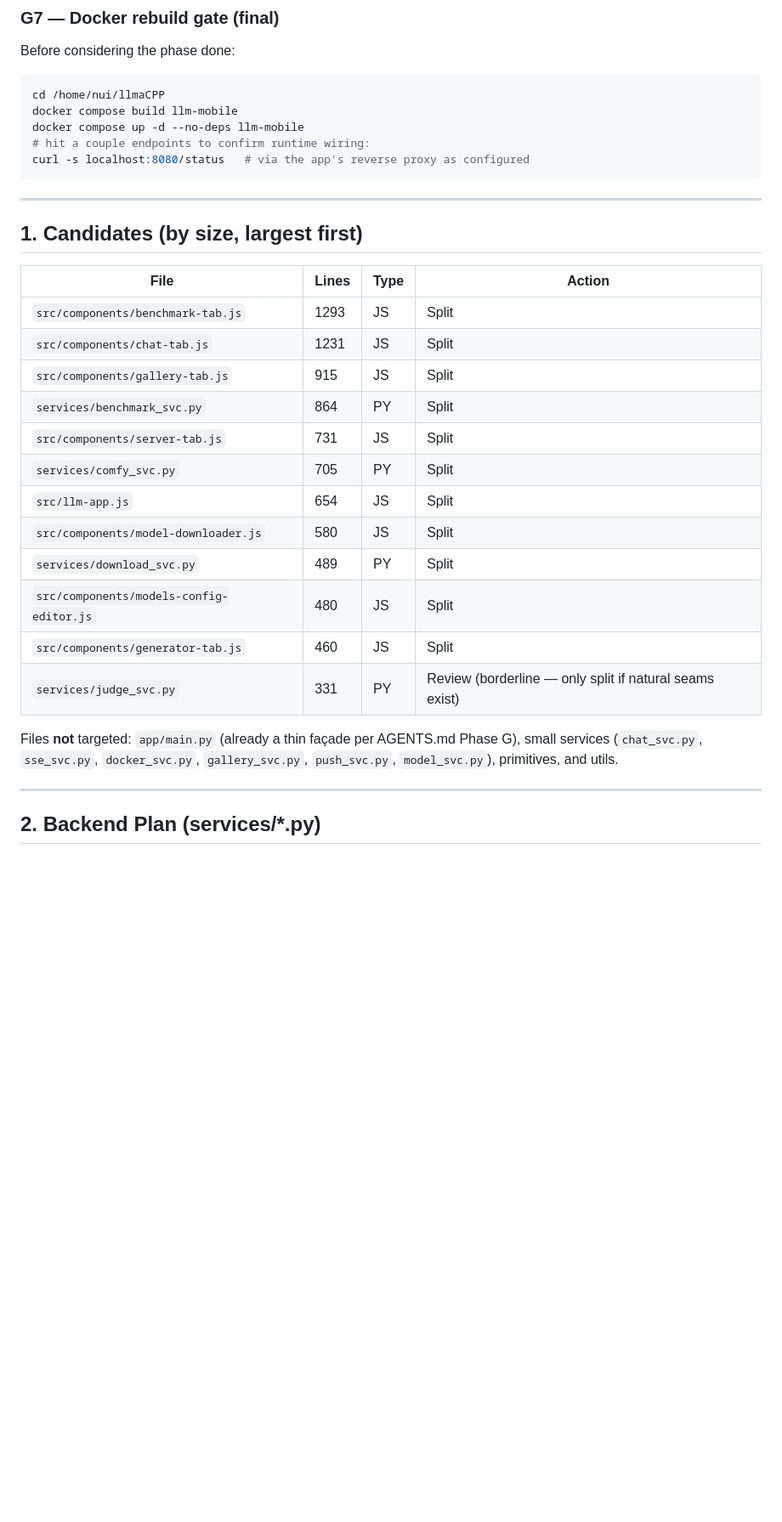
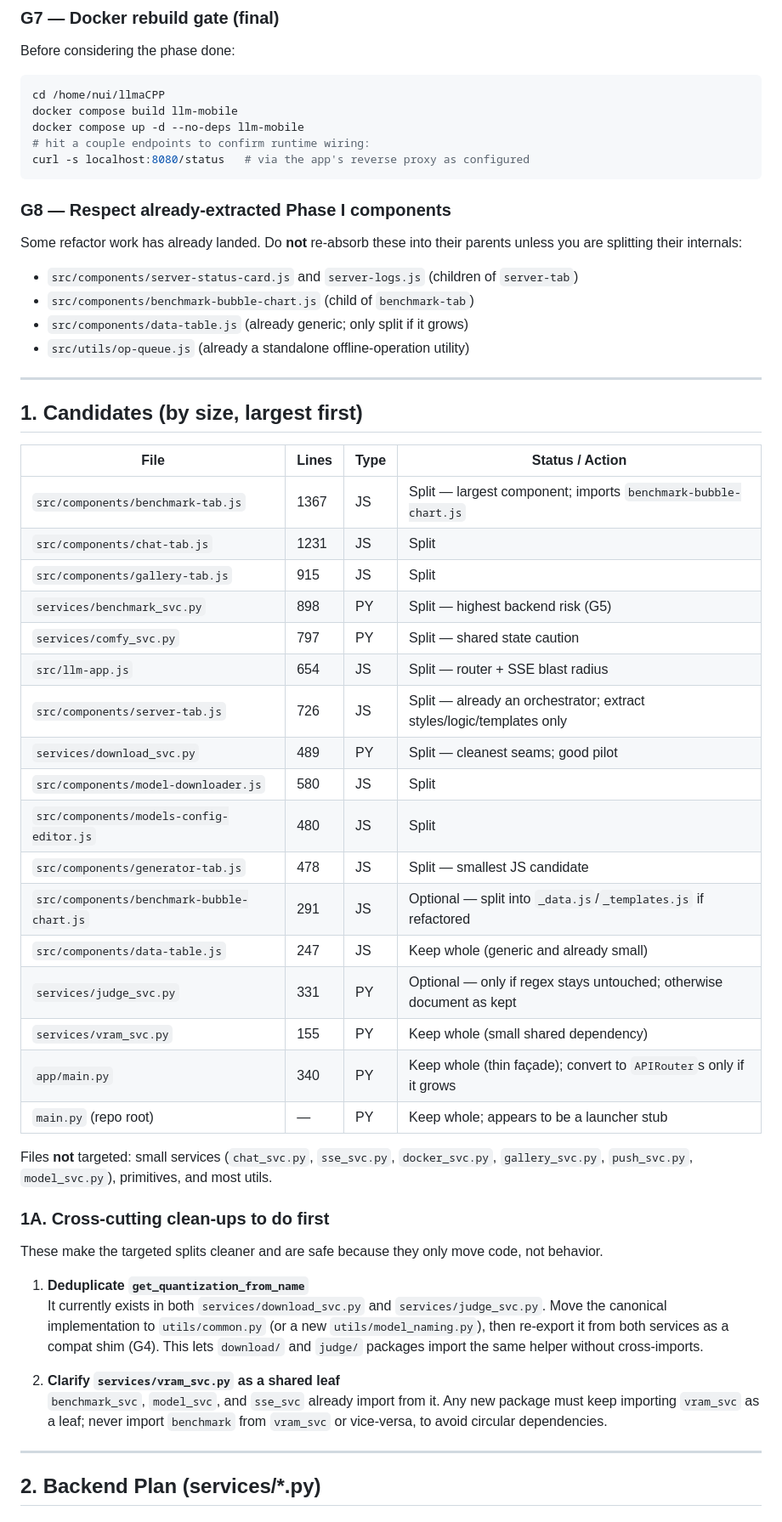
Before and after one commit to navynui/llmMobile, a Markdown page: Modular.md, the part around one of its changes. Shown at 85% size. Rendered like a GitHub page; blank space fills up the shorter version.

Commit message:
update Modularize plan

````diff
--- a/Modular.md
+++ b/Modular.md
@@ -83,28 +88,56 @@ docker compose up -d --no-deps llm-mobile
 curl -s localhost:8080/status   # via the app's reverse proxy as configured
 ```
 
+### G8 — Respect already-extracted Phase I components
+Some refactor work has already landed. Do **not** re-absorb these into their
+parents unless you are splitting their internals:
+- `src/components/server-status-card.js` and `server-logs.js` (children of `server-tab`)
+- `src/components/benchmark-bubble-chart.js` (child of `benchmark-tab`)
+- `src/components/data-table.js` (already generic; only split if it grows)
+- `src/utils/op-queue.js` (already a standalone offline-operation utility)
+
 ---
 
 ## 1. Candidates (by size, largest first)
 
-| File | Lines | Type | Action |
+| File | Lines | Type | Status / Action |
 |---|---|---|---|
-| `src/components/benchmark-tab.js` | 1293 | JS  | Split |
-| `src/components/chat-tab.js`       | 1231 | JS  | Split |
-| `src/components/gallery-tab.js`    | 915  | JS  | Split |
-| `services/benchmark_svc.py`        | 864  | PY  | Split |
-| `src/components/server-tab.js`     | 731  | JS  | Split |
-| `services/comfy_svc.py`            | 705  | PY  | Split |
-| `src/llm-app.js`                   | 654  | JS  | Split |
-| `src/components/model-downloader.js`| 580 | JS  | Split |
-| `services/download_svc.py`         | 489  | PY  | Split |
+| `src/components/benchmark-tab.js` | 1367 | JS  | Split — largest component; imports `benchmark-bubble-chart.js` |
+| `src/components/chat-tab.js`    | 1231 | JS  | Split |
+| `src/components/gallery-tab.js` | 915  | JS  | Split |
+| `services/benchmark_svc.py`     | 898  | PY  | Split — highest backend risk (G5) |
+| `services/comfy_svc.py`         | 797  | PY  | Split — shared state caution |
+| `src/llm-app.js`                | 654  | JS  | Split — router + SSE blast radius |
+| `src/components/server-tab.js`  | 726  | JS  | Split — already an orchestrator; extract styles/logic/templates only |
+| `services/download_svc.py`      | 489  | PY  | Split — cleanest seams; good pilot |
+| `src/components/model-downloader.js` | 580 | JS | Split |
 | `src/components/models-config-editor.js` | 480 | JS | Split |
-| `src/components/generator-tab.js`  | 460  | JS  | Split |
-| `services/judge_svc.py`            | 331  | PY  | Review (borderline — only split if natural seams exist) |
+| `src/components/generator-tab.js` | 478 | JS  | Split — smallest JS candidate |
+| `src/components/benchmark-bubble-chart.js` | 291 | JS | Optional — split into `_data.js`/`_templates.js` if refactored |
+| `src/components/data-table.js`  | 247  | JS  | Keep whole (generic and already small) |
+| `services/judge_svc.py`         | 331  | PY  | Optional — only if regex stays untouched; otherwise document as kept |
+| `services/vram_svc.py`          | 155  | PY  | Keep whole (small shared dependency) |
+| `app/main.py`                   | 340  | PY  | Keep whole (thin façade); convert to `APIRouter`s only if it grows |
+| `main.py` (repo root)           | —    | PY  | Keep whole; appears to be a launcher stub |
 
-Files **not** targeted: `app/main.py` (already a thin façade per AGENTS.md Phase G),
-small services (`chat_svc.py`, `sse_svc.py`, `docker_svc.py`, `gallery_svc.py`,
-`push_svc.py`, `model_svc.py`), primitives, and utils.
+Files **not** targeted: small services (`chat_svc.py`, `sse_svc.py`, `docker_svc.py`,
+`gallery_svc.py`, `push_svc.py`, `model_svc.py`), primitives, and most utils.
+
+### 1A. Cross-cutting clean-ups to do first
+These make the targeted splits cleaner and are safe because they only move code,
+not behavior.
+
+1. **Deduplicate `get_quantization_from_name`**
+   It currently exists in both `services/download_svc.py` and `services/judge_svc.py`.
+   Move the canonical implementation to `utils/common.py` (or a new
+   `utils/model_naming.py`), then re-export it from both services as a compat shim
+   (G4). This lets `download/` and `judge/` packages import the same helper without
+   cross-imports.
+
+2. **Clarify `services/vram_svc.py` as a shared leaf**
+   `benchmark_svc`, `model_svc`, and `sse_svc` already import from it. Any new
+   package must keep importing `vram_svc` as a leaf; never import `benchmark`
+   from `vram_svc` or vice-versa, to avoid circular dependencies.
 
 ---
 
````
Also changed, not shown: other parts of Modular.md (+135 -47 lines).
